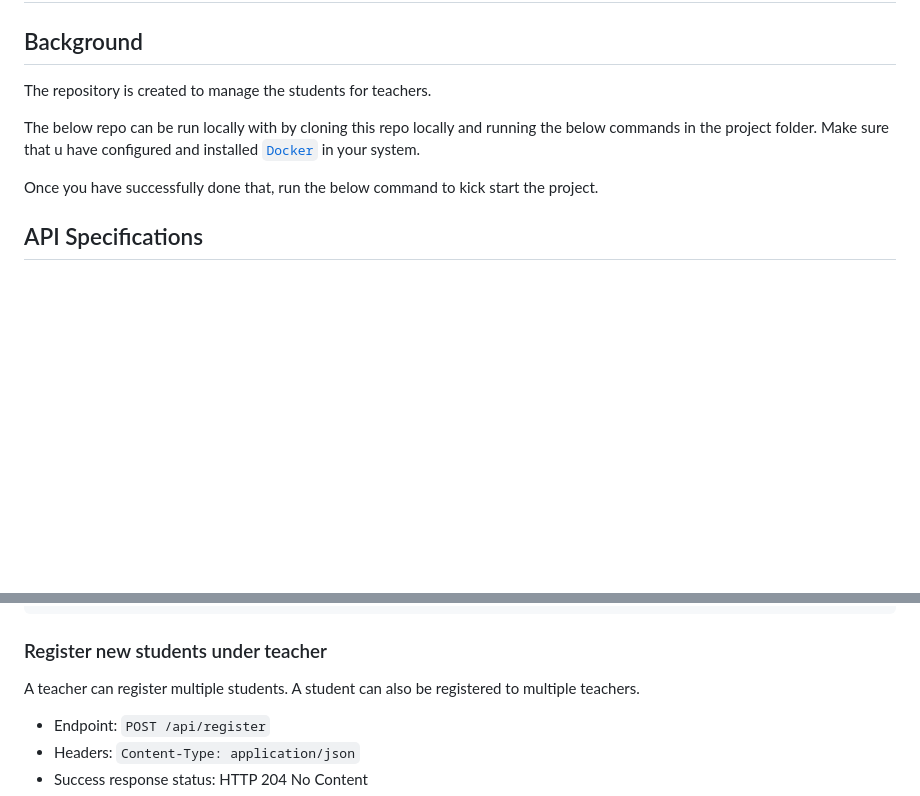
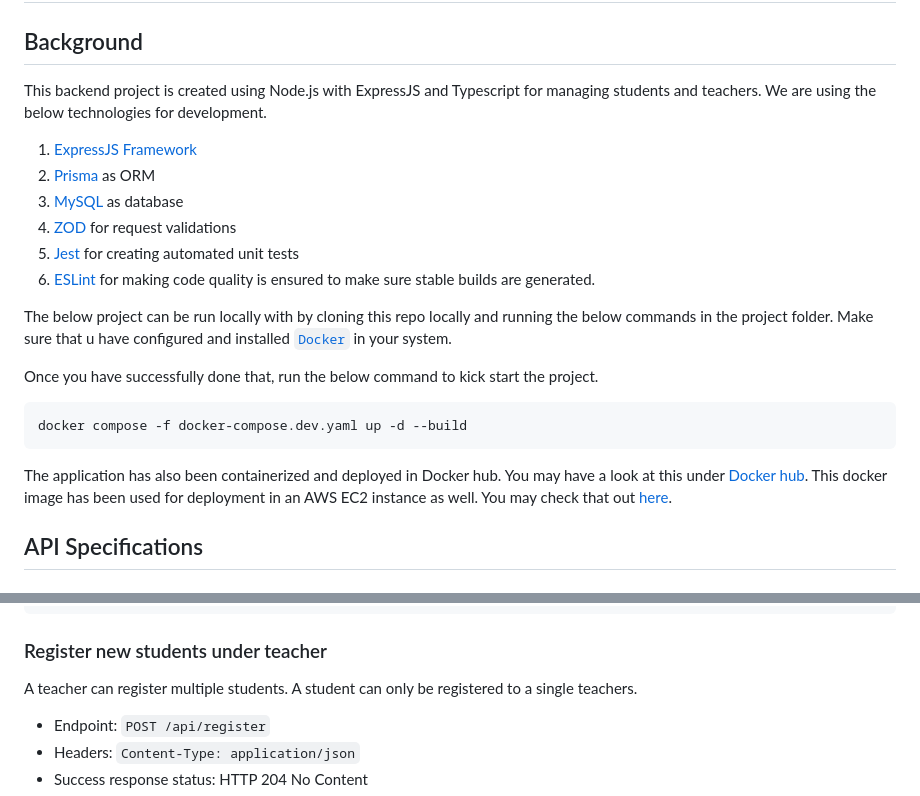
Before and after one commit to AkshayHere/teachers-portal, a Markdown page: README.md, 2 parts joined by grey strips. GitHub-like rendering; blank space fills up the shorter version.

Commit message:
Patched README.md

````diff
--- a/README.md
+++ b/README.md
@@ -2,12 +2,27 @@
 
 ## Background
 
-The repository is created to manage the students for teachers.
+This backend project is created using Node.js with ExpressJS and Typescript for managing students and teachers. We are using the below technologies for development.
 
-The below repo can be run locally with by cloning this repo locally and running the below commands in the project folder.
+1. [ExpressJS Framework](https://expressjs.com/)
+2. [Prisma](https://www.prisma.io/) as ORM
+3. [MySQL](https://www.mysql.com/) as database
+4. [ZOD](https://zod.dev/) for request validations
+5. [Jest](https://jestjs.io/) for creating automated unit tests
+6. [ESLint](https://eslint.org/) for making code quality is ensured to make sure stable builds are generated.
+
+The below project can be run locally with by cloning this repo locally and running the below commands in the project folder.
 Make sure that u have configured and installed [`Docker`](https://www.docker.com/products/docker-desktop/) in your system.
 
 Once you have successfully done that, run the below command to kick start the project.
+
+```bash
+docker compose -f docker-compose.dev.yaml up -d --build
+```
+
+The application has also been containerized and deployed in Docker hub. You may have a look at this under [Docker hub](hub.docker.com/repository/docker/akshayhere/teachers-portal-app/). This docker image has been used for deployment in an AWS EC2 instance as well. You may check that out [here](http://ec2-3-19-77-232.us-east-2.compute.amazonaws.com:3000/).
+
+
 
 ## API Specifications
 
@@ -29,7 +44,7 @@ List all teachers registered within the system.
 
 ### Register new students under teacher
 
-A teacher can register multiple students. A student can also be registered to multiple teachers.
+A teacher can register multiple students. A student can only be registered to a single teachers.
 
 - Endpoint: `POST /api/register`
 - Headers: `Content-Type: application/json`
````
